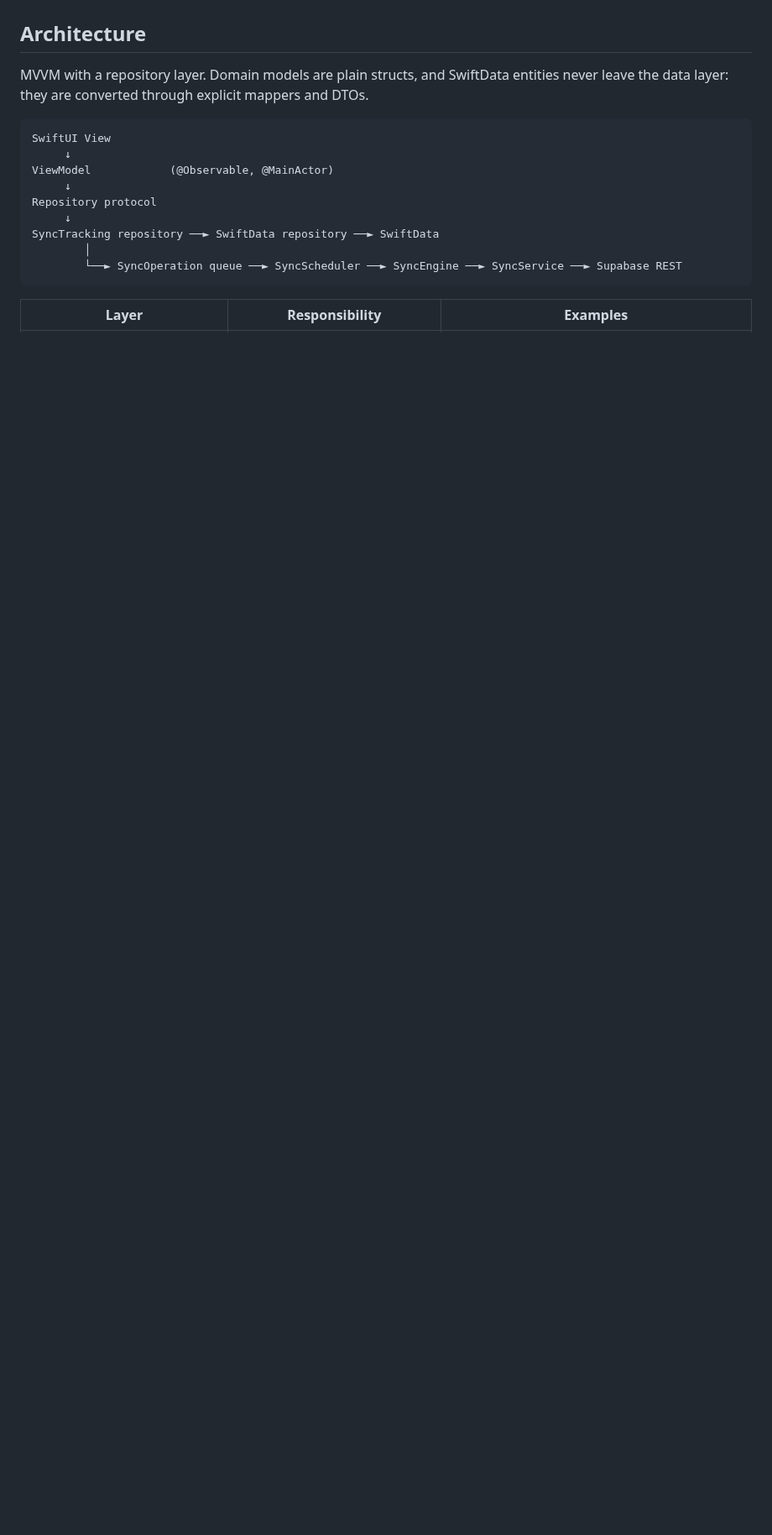
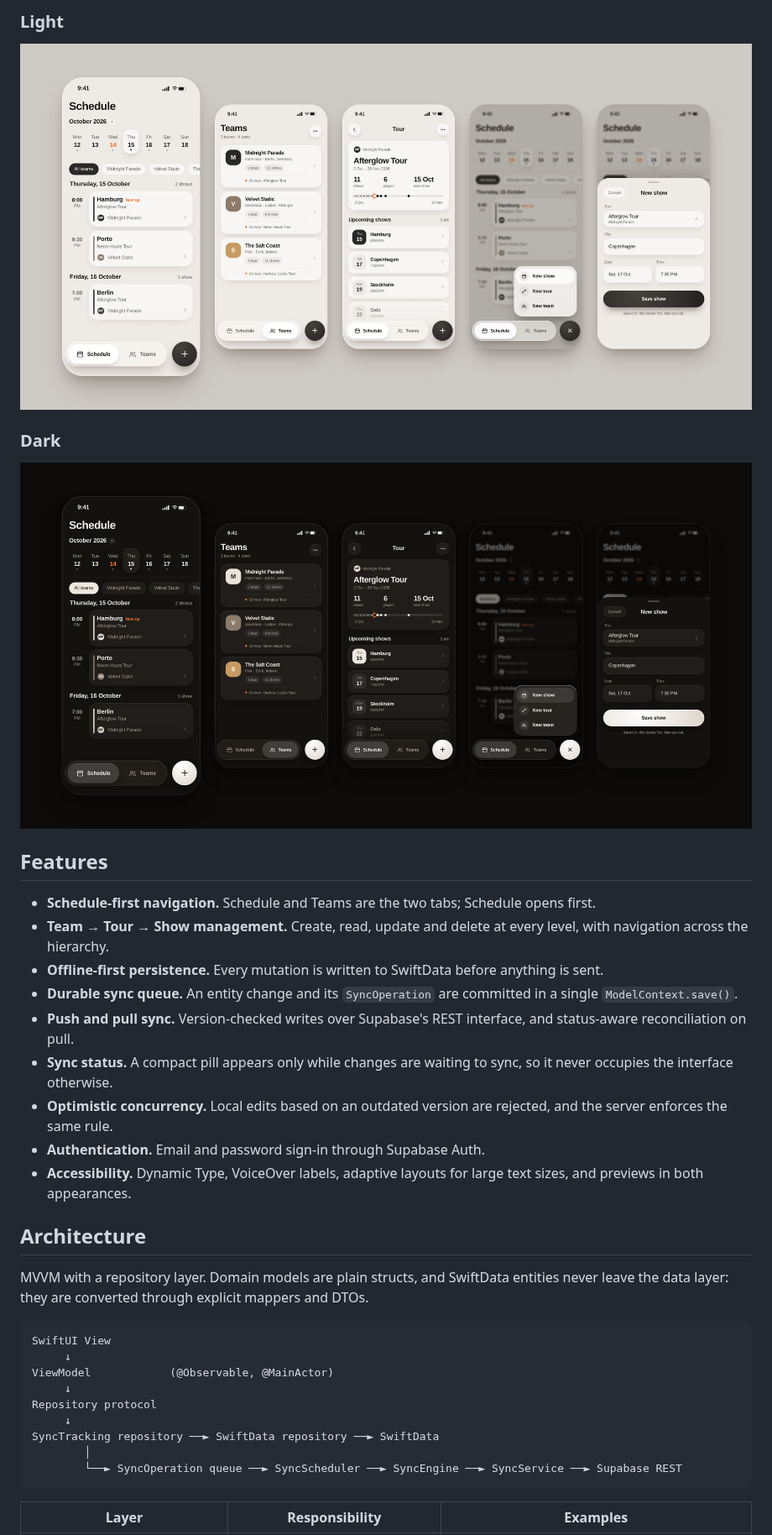
Before and after one commit to Damoon03/TourOps, a Markdown page: README.md, the part around one of its changes. Shown at 84% size. Drawn GitHub-style; pictures changed too: docs/images/tourops-dark.png (added), docs/images/tourops-light.png (added); blank space fills up the shorter version.

Commit message:
Rewrite README with interface mockups

```diff
--- a/README.md
+++ b/README.md
@@ -54,3 +67,22 @@ The domain is intentionally minimal for now. Membership metadata (roles, permiss
+### Light
+
+![TourOps in light mode](docs/images/tourops-light.png)
+
+### Dark
+
+![TourOps in dark mode](docs/images/tourops-dark.png)
+
+## Features
+
+- **Schedule-first navigation.** Schedule and Teams are the two tabs; Schedule opens first.
+- **Team → Tour → Show management.** Create, read, update and delete at every level, with navigation across the hierarchy.
+- **Offline-first persistence.** Every mutation is written to SwiftData before anything is sent.
+- **Durable sync queue.** An entity change and its `SyncOperation` are committed in a single `ModelContext.save()`.
+- **Push and pull sync.** Version-checked writes over Supabase's REST interface, and status-aware reconciliation on pull.
+- **Sync status.** A compact pill appears only while changes are waiting to sync, so it never occupies the interface otherwise.
+- **Optimistic concurrency.** Local edits based on an outdated version are rejected, and the server enforces the same rule.
+- **Authentication.** Email and password sign-in through Supabase Auth.
+- **Accessibility.** Dynamic Type, VoiceOver labels, adaptive layouts for large text sizes, and previews in both appearances.
 
 ## Architecture
 
```
Also changed, not shown: other parts of README.md (+74 -67 lines).
